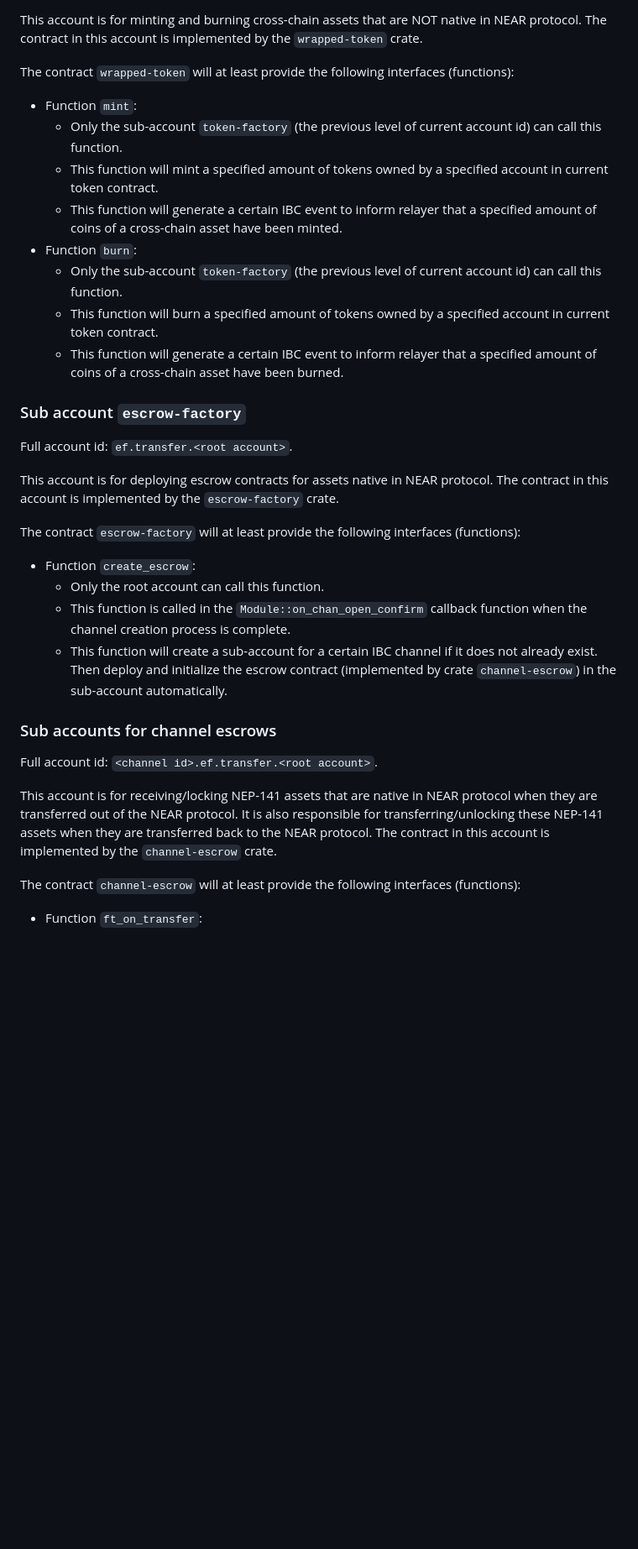
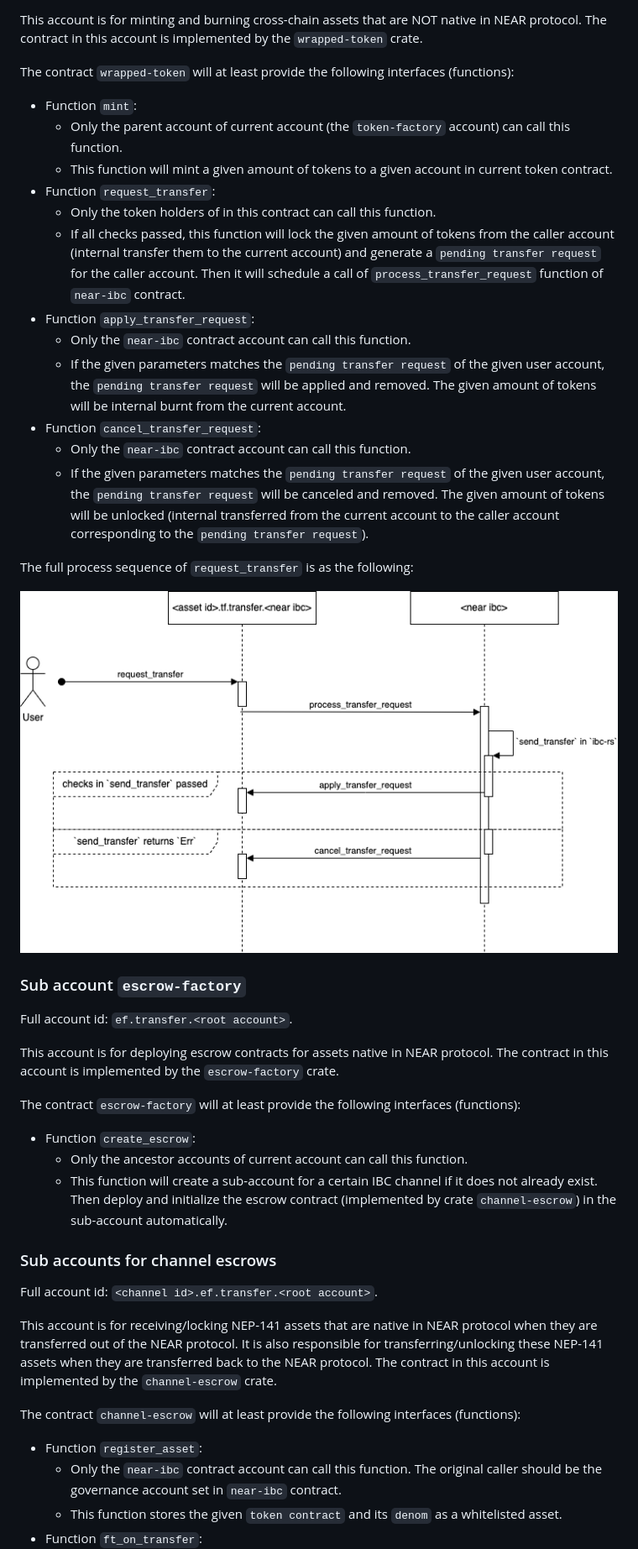
Before and after one commit to octopus-network/near-ibc, a Markdown page: README.md, the part around one of its changes. Shown at 84% size. GitHub-like rendering; pictures changed too: images/request_transfer.png (added); blank space fills up the shorter version.

Commit message:
Implement channel escrow and refactor source code.

```diff
--- a/README.md
+++ b/README.md
@@ -55,13 +69,21 @@ This account is for minting and burning cross-chain assets that are NOT native i
 The contract `wrapped-token` will at least provide the following interfaces (functions):
 
 * Function `mint`:
-  * Only the sub-account `token-factory` (the previous level of current account id) can call this function.
-  * This function will mint a specified amount of tokens owned by a specified account in current token contract.
-  * This function will generate a certain IBC event to inform relayer that a specified amount of coins of a cross-chain asset have been minted.
-* Function `burn`:
-  * Only the sub-account `token-factory` (the previous level of current account id) can call this function.
-  * This function will burn a specified amount of tokens owned by a specified account in current token contract.
-  * This function will generate a certain IBC event to inform relayer that a specified amount of coins of a cross-chain asset have been burned.
+  * Only the parent account of current account (the `token-factory` account) can call this function.
+  * This function will mint a given amount of tokens to a given account in current token contract.
+* Function `request_transfer`:
+  * Only the token holders of in this contract can call this function.
+  * If all checks passed, this function will lock the given amount of tokens from the caller account (internal transfer them to the current account) and generate a `pending transfer request` for the caller account. Then it will schedule a call of `process_transfer_request` function of `near-ibc` contract.
+* Function `apply_transfer_request`:
+  * Only the `near-ibc` contract account can call this function.
+  * If the given parameters matches the `pending transfer request` of the given user account, the `pending transfer request` will be applied and removed. The given amount of tokens will be internal burnt from the current account.
+* Function `cancel_transfer_request`:
+  * Only the `near-ibc` contract account can call this function.
+  * If the given parameters matches the `pending transfer request` of the given user account, the `pending transfer request` will be canceled and removed. The given amount of tokens will be unlocked (internal transferred from the current account to the caller account corresponding to the `pending transfer request`).
+
+The full process sequence of `request_transfer` is as the following:
+
+![Request transfer](/images/request_transfer.png)
 
 ### Sub account `escrow-factory`
 
@@ -72,8 +94,7 @@ This account is for deploying escrow contracts for assets native in NEAR protoco
 The contract `escrow-factory` will at least provide the following interfaces (functions):
 
 * Function `create_escrow`:
-  * Only the root account can call this function.
-  * This function is called in the `Module::on_chan_open_confirm` callback function when the channel creation process is complete.
+  * Only the ancestor accounts of current account can call this function.
   * This function will create a sub-account for a certain IBC channel if it does not already exist. Then deploy and initialize the escrow contract (implemented by crate `channel-escrow`) in the sub-account automatically.
 
 ### Sub accounts for channel escrows
@@ -84,4 +105,7 @@ This account is for receiving/locking NEP-141 assets that are native in NEAR pro
 
 The contract `channel-escrow` will at least provide the following interfaces (functions):
 
+* Function `register_asset`:
+  * Only the `near-ibc` contract account can call this function. The original caller should be the governance account set in `near-ibc` contract.
+  * This function stores the given `token contract` and its `denom` as a whitelisted asset.
 * Function `ft_on_transfer`:
```
Also changed, not shown: other parts of README.md (+43 -13 lines), images/ft_on_transfer.png (added), 15 other files.
